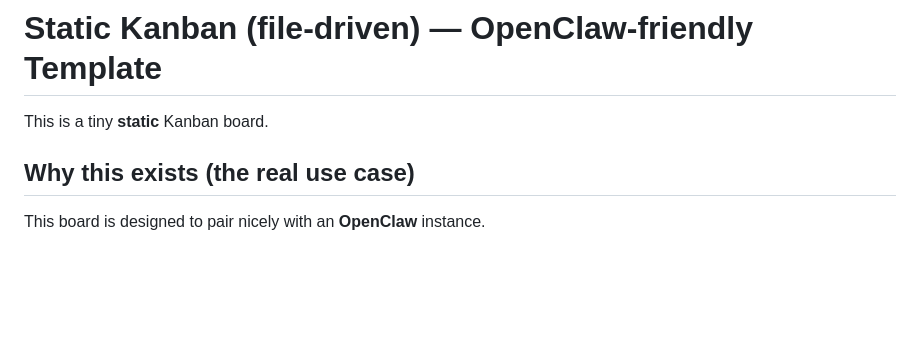
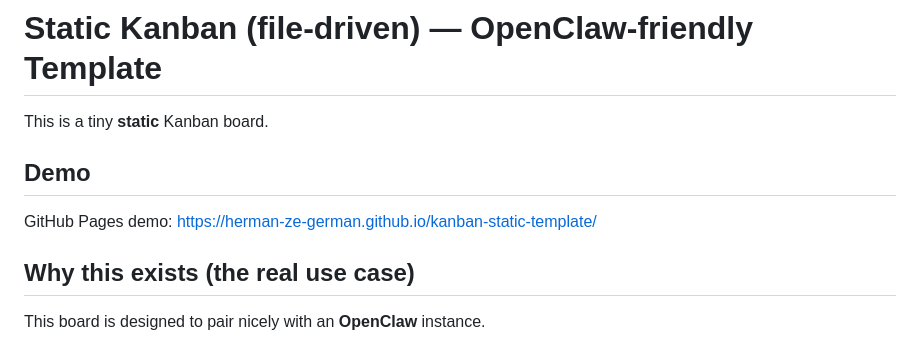
Before and after one commit to herman-ze-german/kanban-static-template, a Markdown page: README.md, the part around the change. Drawn GitHub-style; blank space fills up the shorter version.

Commit message:
Add GitHub Pages demo link

```diff
--- a/README.md
+++ b/README.md
@@ -1,6 +1,9 @@
 # Static Kanban (file-driven) — OpenClaw-friendly Template
 
 This is a tiny **static** Kanban board.
+
+## Demo
+GitHub Pages demo: https://herman-ze-german.github.io/kanban-static-template/
 
 ## Why this exists (the real use case)
 This board is designed to pair nicely with an **OpenClaw** instance.
```
